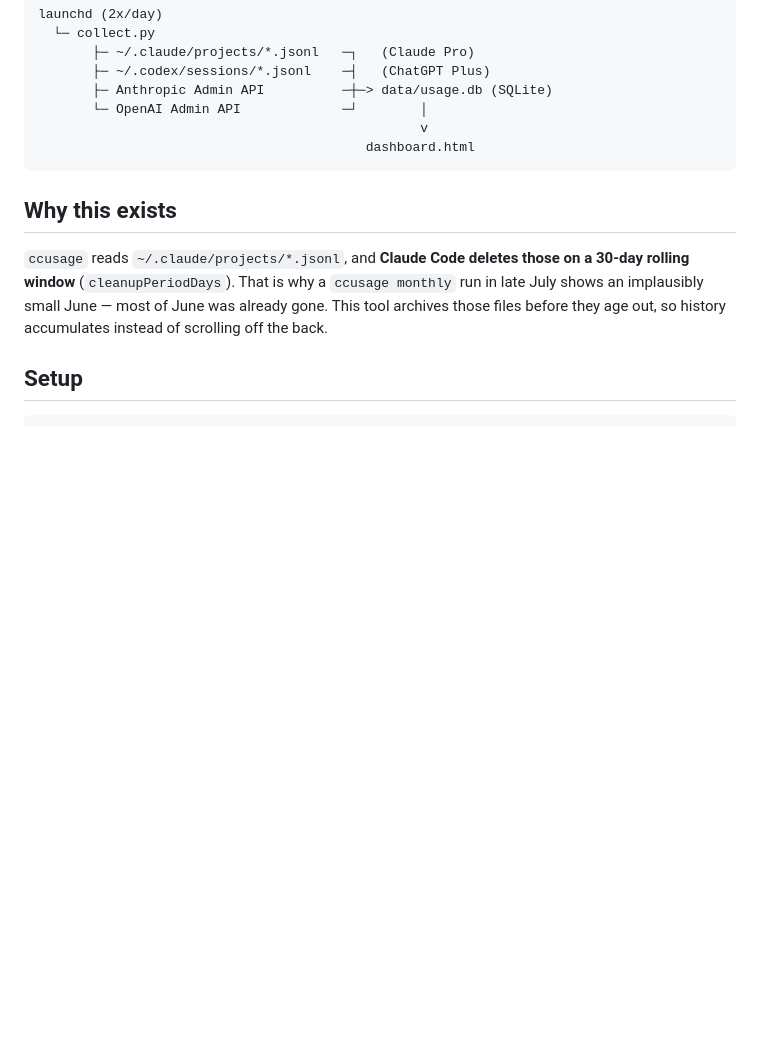
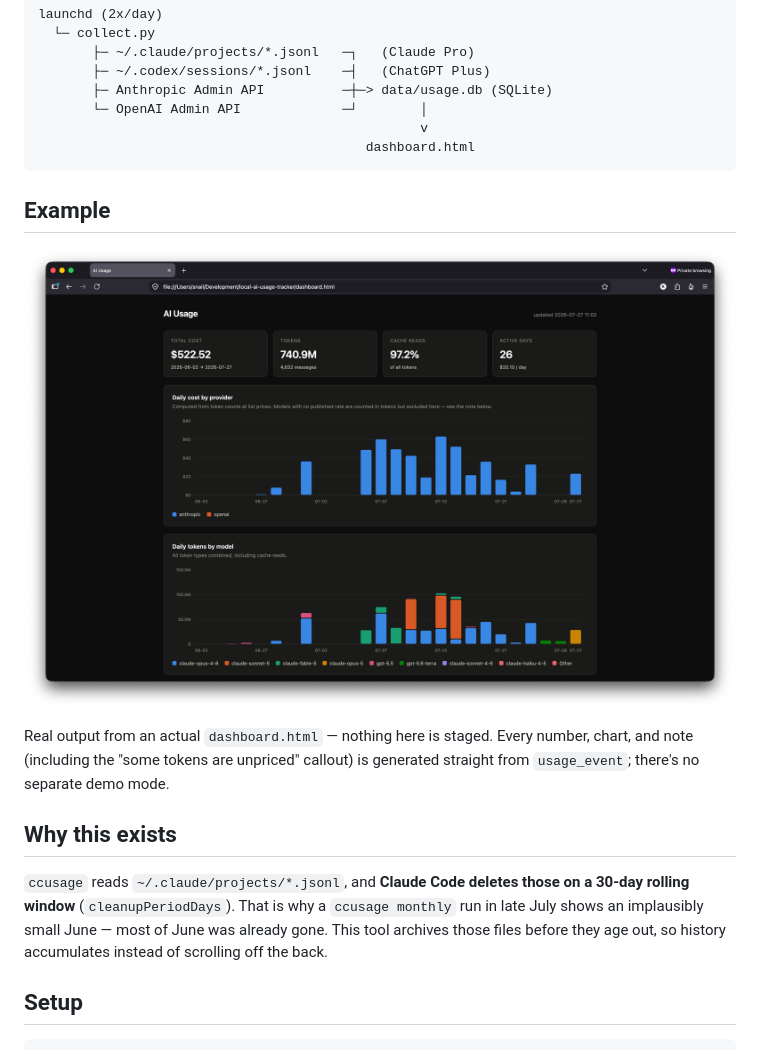
Before and after one commit to SnailEngineering/local-ai-usage-tracker, a Markdown page: README.md, the part around the change. Drawn GitHub-style; pictures changed too: docs/dashboard-example.png (added); blank space fills up the shorter version.

Commit message:
docs: add example dashboard screenshot to README
Co-Authored-By: Claude Sonnet 5 <noreply@anthropic.com>

````diff
--- a/README.md
+++ b/README.md
@@ -15,6 +15,14 @@ launchd (2x/day)
                                                  v
                                           dashboard.html
 ```
+
+## Example
+
+![Dashboard showing daily cost by provider and daily tokens by model](docs/dashboard-example.png)
+
+Real output from an actual `dashboard.html` — nothing here is staged. Every
+number, chart, and note (including the "some tokens are unpriced" callout) is
+generated straight from `usage_event`; there's no separate demo mode.
 
 ## Why this exists
 
````
